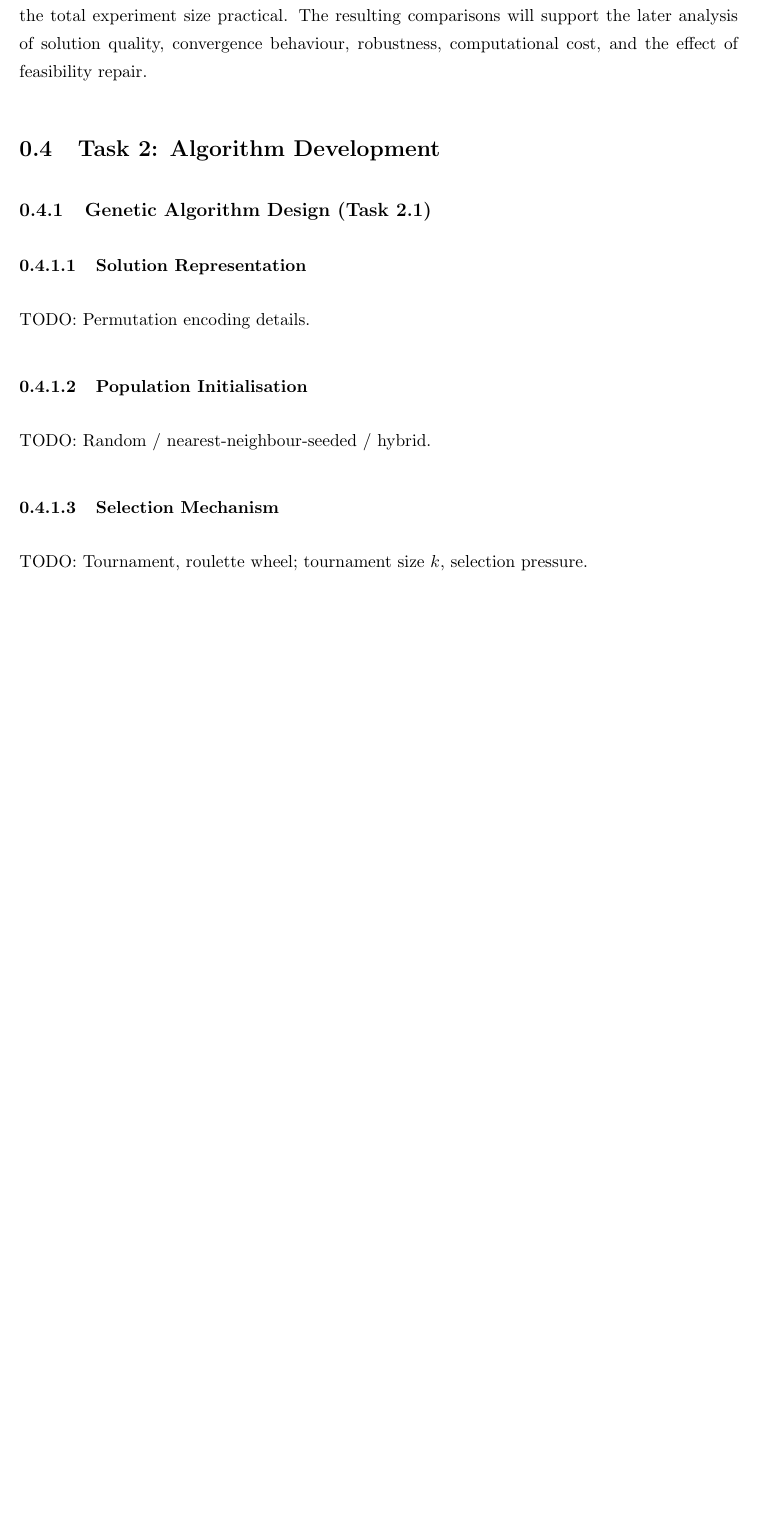
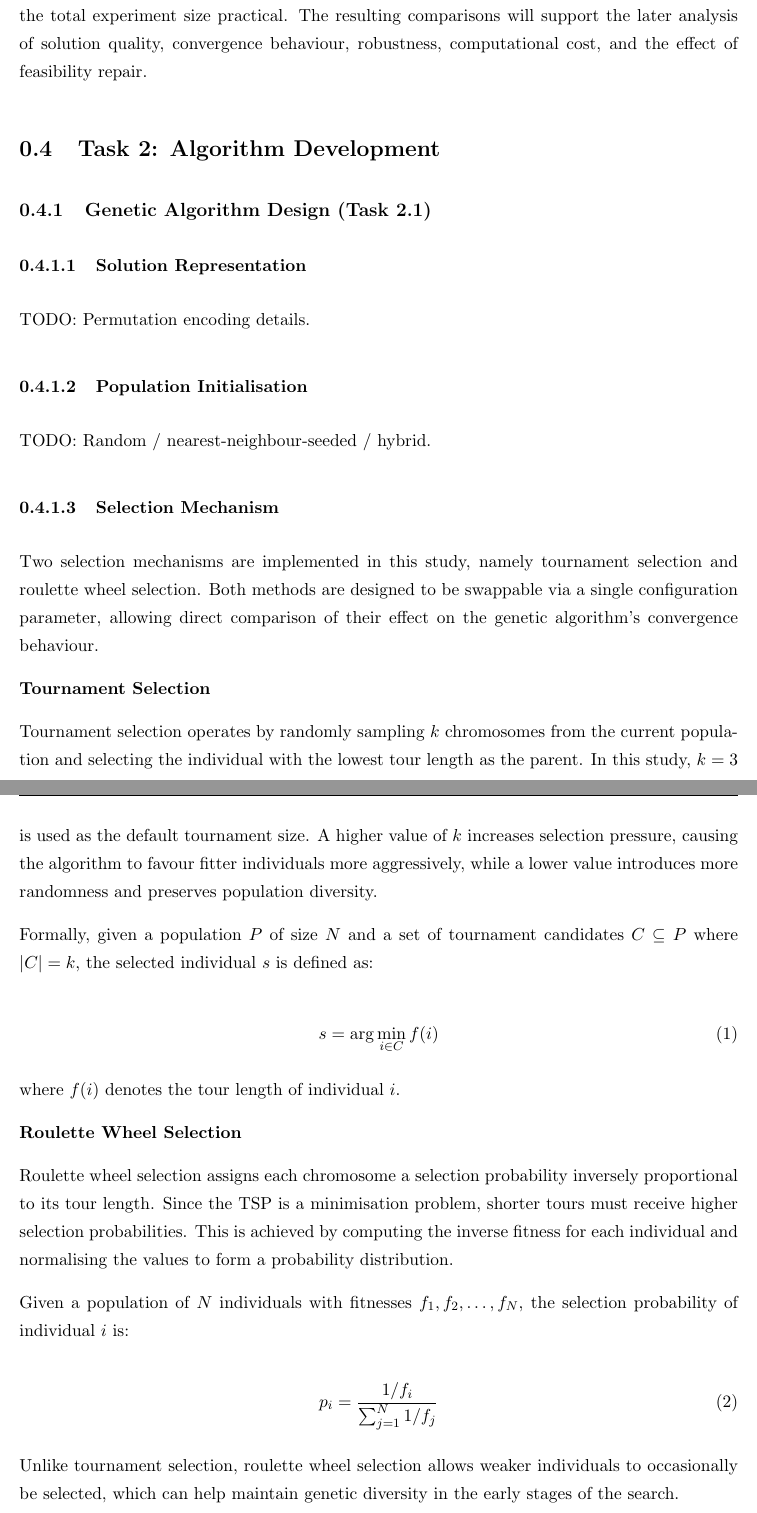
Before and after one commit to ridzuan5757/tc6544-project-2, a LaTeX thesis (report/main.tex, which reads report/Chapters/Task2.tex): part of page 13 of 19 before the commit and two parts of pages 13 and 14 of 20 after it, the two joined at a grey line, cut so that both start at the same text, the shorter picture padded with empty space. Compiled offline with pdfLaTeX.

Commit message:
ticket 07 and 13

```diff
--- a/report/Chapters/Task2.tex
+++ b/report/Chapters/Task2.tex
@@ -19,7 +19,33 @@ TODO: Random / nearest-neighbour-seeded / hybrid.
 
 \subsubsection{Selection Mechanism}
 \label{T2:Selection}
-TODO: Tournament, roulette wheel; tournament size $k$, selection pressure.
+Two selection mechanisms are implemented in this study, namely tournament selection and roulette wheel selection. Both methods are designed to be swappable via a single configuration parameter, allowing direct comparison of their effect on the genetic algorithm's convergence behaviour.
+
+\textbf{Tournament Selection}
+
+Tournament selection operates by randomly sampling $k$ chromosomes from the current population and selecting the individual with the lowest tour length as the parent. In this study, $k = 3$ is used as the default tournament size. A higher value of $k$ increases selection pressure, causing the algorithm to favour fitter individuals more aggressively, while a lower value introduces more randomness and preserves population diversity.
+
+Formally, given a population $P$ of size $N$ and a set of tournament candidates $C \subseteq P$ where $|C| = k$, the selected individual $s$ is defined as:
+
+\begin{equation}
+	s = \arg\min_{i \in C} f(i)
+\end{equation}
+
+where $f(i)$ denotes the tour length of individual $i$.
+
+\textbf{Roulette Wheel Selection}
+
+Roulette wheel selection assigns each chromosome a selection probability inversely proportional to its tour length. Since the TSP is a minimisation problem, shorter tours must receive higher selection probabilities. This is achieved by computing the inverse fitness for each individual and normalising the values to form a probability distribution.
+
+Given a population of $N$ individuals with fitnesses $f_1, f_2, \ldots, f_N$, the selection probability of individual $i$ is:
+
+\begin{equation}
+	p_i = \frac{1/f_i}{\sum_{j=1}^{N} 1/f_j}
+\end{equation}
+
+Unlike tournament selection, roulette wheel selection allows weaker individuals to occasionally be selected, which can help maintain genetic diversity in the early stages of the search.
+
+Both selection methods are wrapped in a unified \texttt{select} function that accepts a configuration parameter specifying the desired method. This strategy pattern allows the selection operator to be changed without modifying the GA loop, supporting the parameter sensitivity analysis conducted in Section~\ref{T3:Sensitivity}.
 
 \subsubsection{Crossover Operators}
 \label{T2:Crossover}
```
Also changed, not shown: 2 other files.
